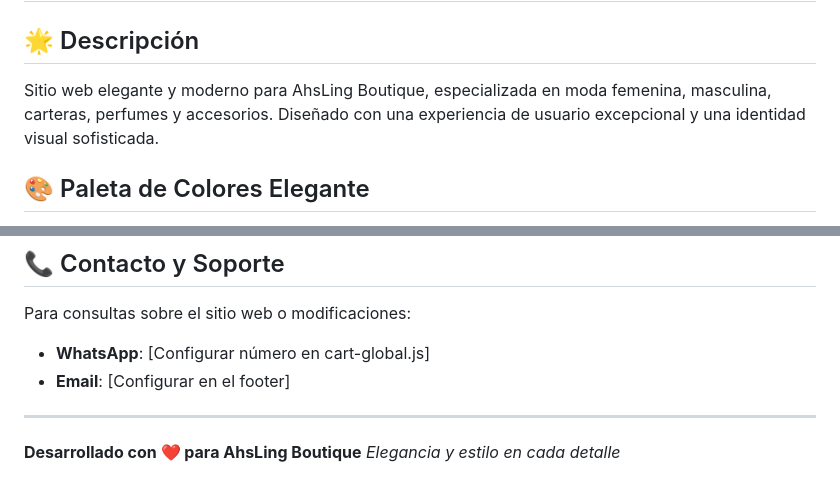
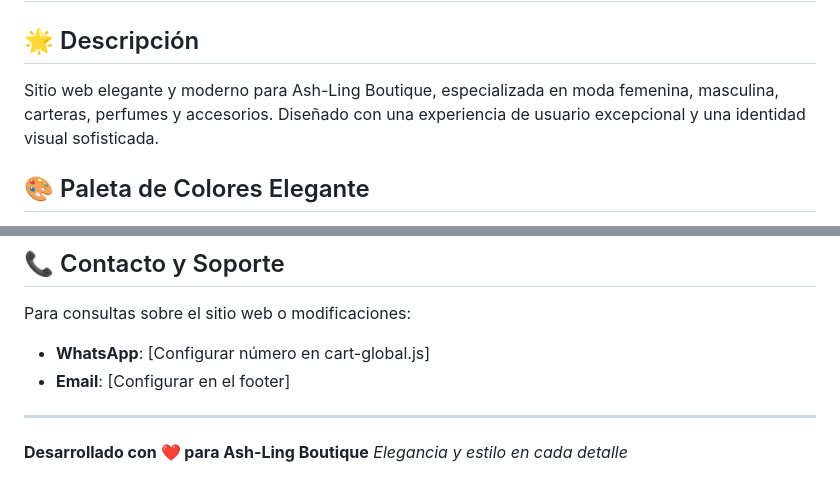
Before and after one commit to Ashling01/Ash-Ling-Boutique, a Markdown page: README.md, 2 parts joined by grey strips. GitHub-like rendering.

```diff
--- a/README.md
+++ b/README.md
@@ -1,7 +1,7 @@
 # AhsLing Boutique - Sitio Web Completo
 
 ## 🌟 Descripción
-Sitio web elegante y moderno para AhsLing Boutique, especializada en moda femenina, masculina, carteras, perfumes y accesorios. Diseñado con una experiencia de usuario excepcional y una identidad visual sofisticada.
+Sitio web elegante y moderno para Ash-Ling Boutique, especializada en moda femenina, masculina, carteras, perfumes y accesorios. Diseñado con una experiencia de usuario excepcional y una identidad visual sofisticada.
 
 ## 🎨 Paleta de Colores Elegante
 - **Negro Elegante**: #000000 - Principal, textos y contrastes
@@ -139,5 +139,5 @@ Para consultas sobre el sitio web o modificaciones:
 
 ---
 
-**Desarrollado con ❤️ para AhsLing Boutique**
+**Desarrollado con ❤️ para Ash-Ling Boutique**
 *Elegancia y estilo en cada detalle*
```
